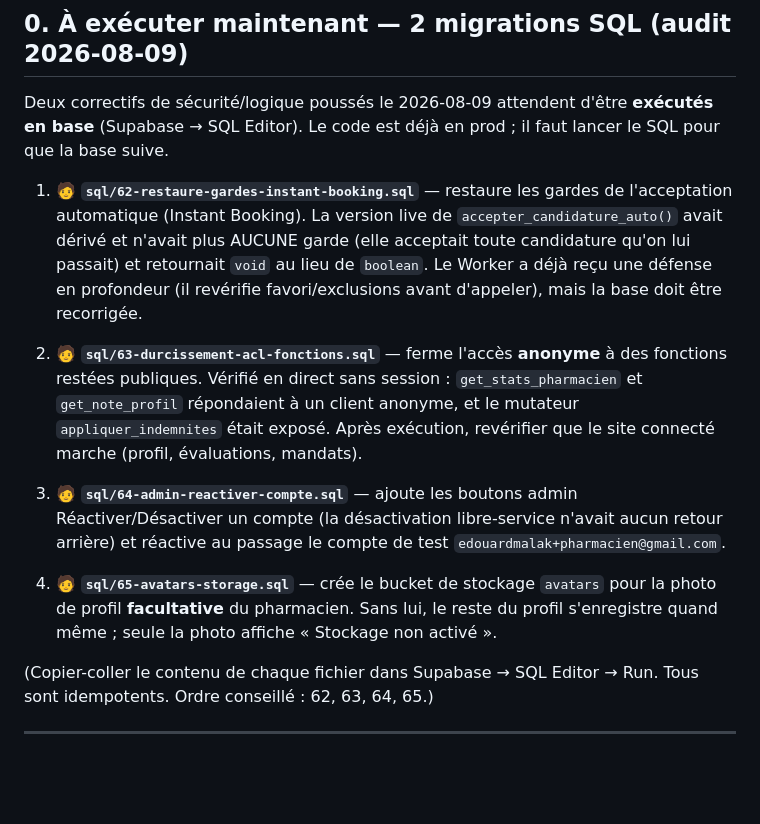
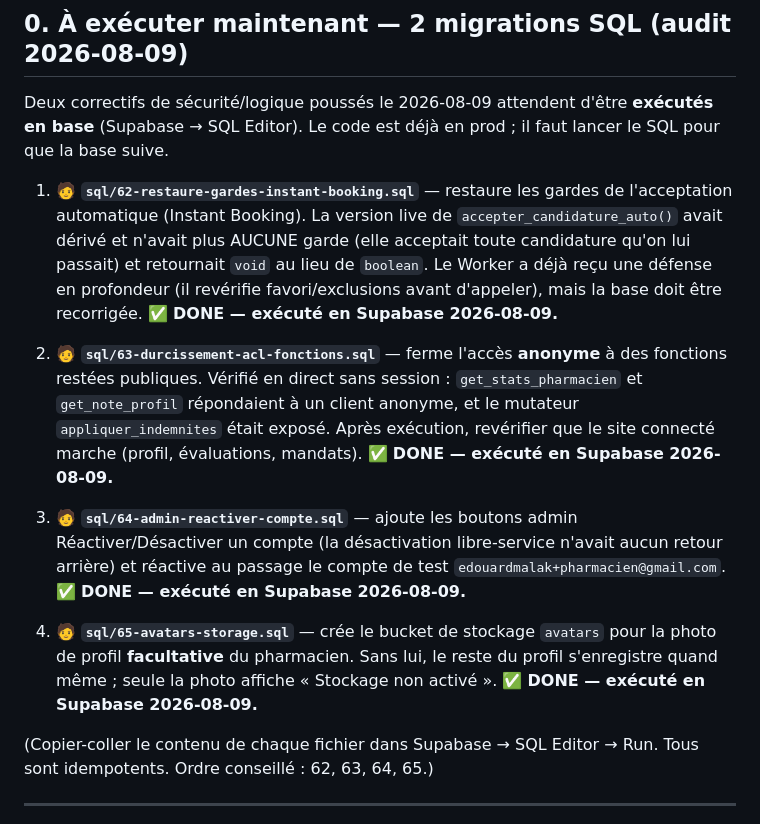
Before and after one commit to edouardmalak/Projet-1, a Markdown page: A-FAIRE-CONSOLIDE.md, the part around one of its changes. GitHub-like rendering; blank space fills up the shorter version.

```diff
--- a/A-FAIRE-CONSOLIDE.md
+++ b/A-FAIRE-CONSOLIDE.md
@@ -10,11 +10,11 @@ Legend: 🧑 = only you can do this (password, account, real money, a decision).
 
 Deux correctifs de sécurité/logique poussés le 2026-08-09 attendent d'être **exécutés en base** (Supabase → SQL Editor). Le code est déjà en prod ; il faut lancer le SQL pour que la base suive.
 
-1. 🧑 **`sql/62-restaure-gardes-instant-booking.sql`** — restaure les gardes de l'acceptation automatique (Instant Booking). La version live de `accepter_candidature_auto()` avait dérivé et n'avait plus AUCUNE garde (elle acceptait toute candidature qu'on lui passait) et retournait `void` au lieu de `boolean`. Le Worker a déjà reçu une défense en profondeur (il revérifie favori/exclusions avant d'appeler), mais la base doit être recorrigée.
-2. 🧑 **`sql/63-durcissement-acl-fonctions.sql`** — ferme l'accès **anonyme** à des fonctions restées publiques. Vérifié en direct sans session : `get_stats_pharmacien` et `get_note_profil` répondaient à un client anonyme, et le mutateur `appliquer_indemnites` était exposé. Après exécution, revérifier que le site connecté marche (profil, évaluations, mandats).
+1. 🧑 **`sql/62-restaure-gardes-instant-booking.sql`** — restaure les gardes de l'acceptation automatique (Instant Booking). La version live de `accepter_candidature_auto()` avait dérivé et n'avait plus AUCUNE garde (elle acceptait toute candidature qu'on lui passait) et retournait `void` au lieu de `boolean`. Le Worker a déjà reçu une défense en profondeur (il revérifie favori/exclusions avant d'appeler), mais la base doit être recorrigée. ✅ **DONE — exécuté en Supabase 2026-08-09.**
+2. 🧑 **`sql/63-durcissement-acl-fonctions.sql`** — ferme l'accès **anonyme** à des fonctions restées publiques. Vérifié en direct sans session : `get_stats_pharmacien` et `get_note_profil` répondaient à un client anonyme, et le mutateur `appliquer_indemnites` était exposé. Après exécution, revérifier que le site connecté marche (profil, évaluations, mandats). ✅ **DONE — exécuté en Supabase 2026-08-09.**
 
-3. 🧑 **`sql/64-admin-reactiver-compte.sql`** — ajoute les boutons admin Réactiver/Désactiver un compte (la désactivation libre-service n'avait aucun retour arrière) et réactive au passage le compte de test `edouardmalak+pharmacien@gmail.com`.
-4. 🧑 **`sql/65-avatars-storage.sql`** — crée le bucket de stockage `avatars` pour la photo de profil **facultative** du pharmacien. Sans lui, le reste du profil s'enregistre quand même ; seule la photo affiche « Stockage non activé ».
+3. 🧑 **`sql/64-admin-reactiver-compte.sql`** — ajoute les boutons admin Réactiver/Désactiver un compte (la désactivation libre-service n'avait aucun retour arrière) et réactive au passage le compte de test `edouardmalak+pharmacien@gmail.com`. ✅ **DONE — exécuté en Supabase 2026-08-09.**
+4. 🧑 **`sql/65-avatars-storage.sql`** — crée le bucket de stockage `avatars` pour la photo de profil **facultative** du pharmacien. Sans lui, le reste du profil s'enregistre quand même ; seule la photo affiche « Stockage non activé ». ✅ **DONE — exécuté en Supabase 2026-08-09.**
 
 (Copier-coller le contenu de chaque fichier dans Supabase → SQL Editor → Run. Tous sont idempotents. Ordre conseillé : 62, 63, 64, 65.)
 
```
Also changed, not shown: other parts of A-FAIRE-CONSOLIDE.md (+30 -0 lines).
